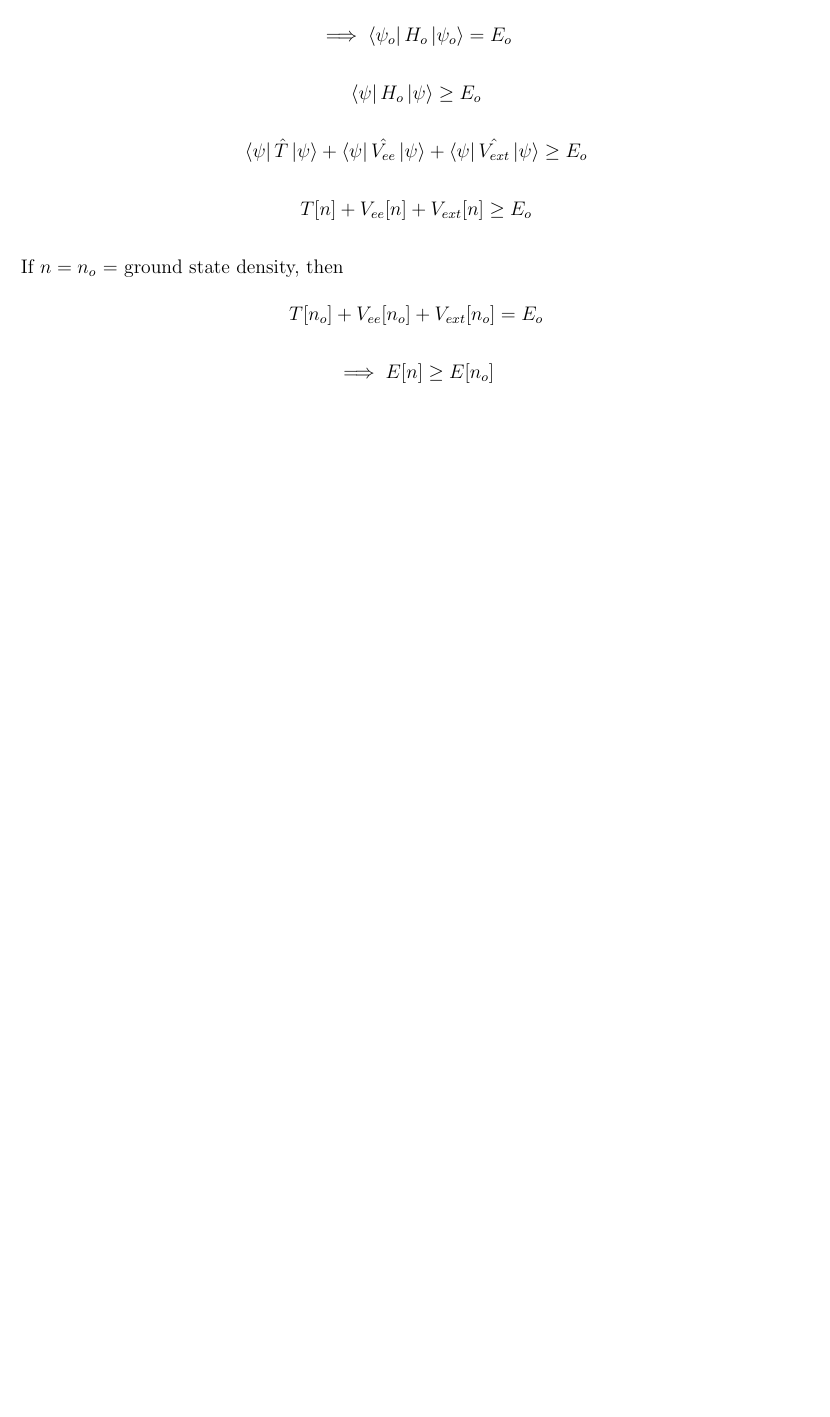
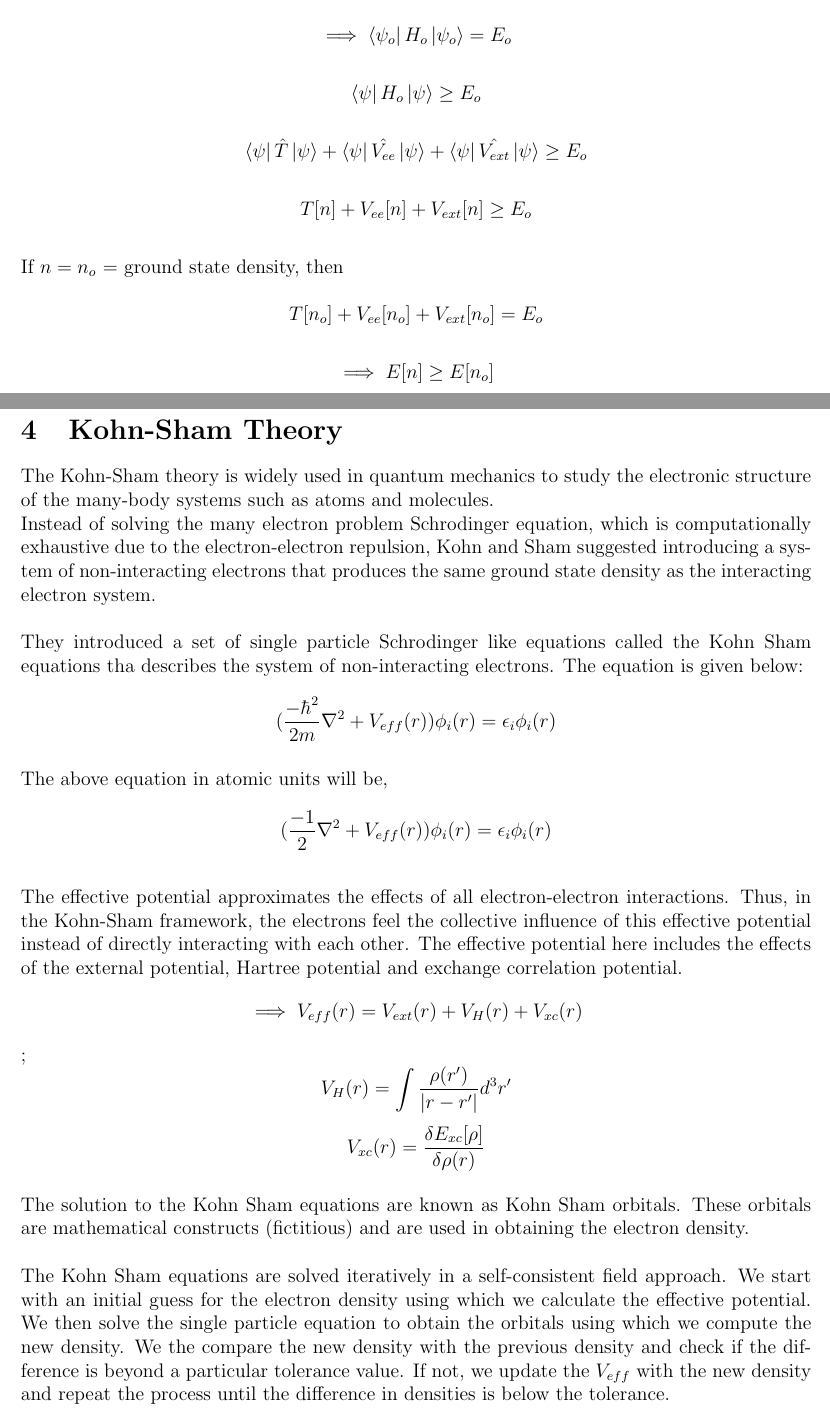
Before and after one commit to saswataroyapu/Quantum-analytic, a LaTeX document (Project-Notes.tex): part of page 5 of 5 before the commit and two parts of pages 5 and 6 of 6 after it, the two joined at a grey line, cut so that both start at the same text, the shorter picture padded with empty space. Compiled offline with pdfLaTeX.

Commit message:
Updated notes

```diff
--- a/Project-Notes.tex
+++ b/Project-Notes.tex
@@ -243,5 +243,41 @@ If $n = n_o$ = ground state density, then
 
 \[ \implies E[n] \geq E[n_o] \]
 
+\section{Kohn-Sham Theory}
+
+The Kohn-Sham theory is widely used in quantum mechanics to study the electronic structure of the many-body
+systems such as atoms and molecules.
+
+\\
+\\
+Instead of solving the many electron problem Schrodinger equation, which is computationally exhaustive due to
+the electron-electron repulsion, Kohn and Sham suggested introducing a system of non-interacting electrons that
+ produces the same ground state density as the interacting electron system.
+\\
+\\
+They introduced a set of single particle Schrodinger like equations called the Kohn Sham equations tha describes
+the system of non-interacting electrons. The equation is given below:
+
+\[ (\frac{-\hbar^2}{2m}\nabla^2 + V_{eff}(r))\phi_i(r) = \epsilon_i \phi_i(r)\]
+\\
+The above equation in atomic units will be,
+\[ (\frac{-1}{2}\nabla^2 + V_{eff}(r))\phi_i(r) = \epsilon_i \phi_i(r)\]
+\\
+The effective potential approximates the effects of all electron-electron interactions. Thus, in the Kohn-Sham framework,
+the electrons feel the collective influence of this effective potential instead of directly interacting with each other.
+The effective potential here includes the effects of the external potential, Hartree potential and exchange correlation potential.
+\[ \implies V_{eff}(r) = V_{ext}(r) + V_H(r) + V_{xc}(r)\] ;
+\[ V_H(r) = \int \frac{\rho(r')}{|r-r'|}d^3r'\]
+\[ V_{xc}(r) = \frac{\delta E_{xc}[\rho]}{\delta \rho(r)}\]
+\\
+The solution to the Kohn Sham equations are known as Kohn Sham orbitals. These orbitals are mathematical
+constructs (fictitious) and are used in obtaining the electron density.
+\\
+\\
+The Kohn Sham equations are solved iteratively in a self-consistent field approach. We start with an initial
+guess for the electron density using which we calculate the effective potential. We then solve the single particle
+equation to obtain the orbitals using which we compute the new density. We the compare the new density with the previous
+density and check if the difference is beyond a particular tolerance value. If not, we update the $V_{eff}$ with
+the new density and repeat the process until the difference in densities is below the tolerance.
 
 \end{document}
```
